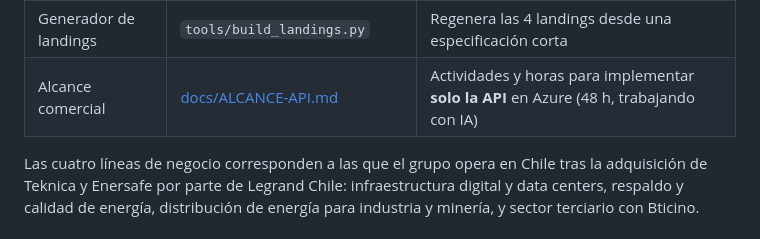
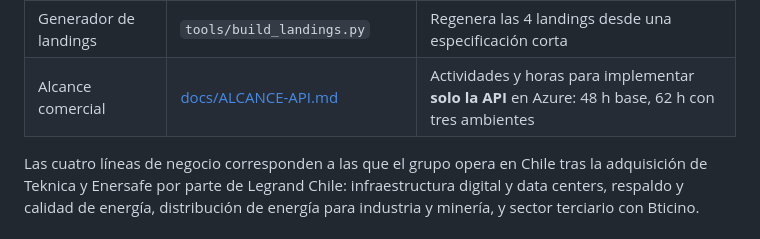
Before and after one commit to claudinhostgo-byte/DEMOLEGRAND, a Markdown page: README.md, the part around the change. Drawn GitHub-style.

```diff
--- a/README.md
+++ b/README.md
@@ -29,7 +29,7 @@ esa línea).
 | Consola de leads | `admin.html` | Muestra lo que llegó por la API (en producción, esto es la vista de Clientes potenciales del CRM) |
 | **Consulta de órdenes** | `ordenes.html` + `api/workorders_core.py` | Segundo caso de uso: **lee** órdenes de trabajo de Field Service filtrando por cliente, fecha y estado. Requiere sesión iniciada |
 | Generador de landings | `tools/build_landings.py` | Regenera las 4 landings desde una especificación corta |
-| Alcance comercial | [docs/ALCANCE-API.md](docs/ALCANCE-API.md) | Actividades y horas para implementar **solo la API** en Azure (48 h, trabajando con IA) |
+| Alcance comercial | [docs/ALCANCE-API.md](docs/ALCANCE-API.md) | Actividades y horas para implementar **solo la API** en Azure: 48 h base, 62 h con tres ambientes |
 
 Las cuatro líneas de negocio corresponden a las que el grupo opera en Chile tras la adquisición de
 Teknica y Enersafe por parte de Legrand Chile: infraestructura digital y data centers, respaldo y
```
Also changed, not shown: docs/ALCANCE-API.md (+52 -4 lines).
